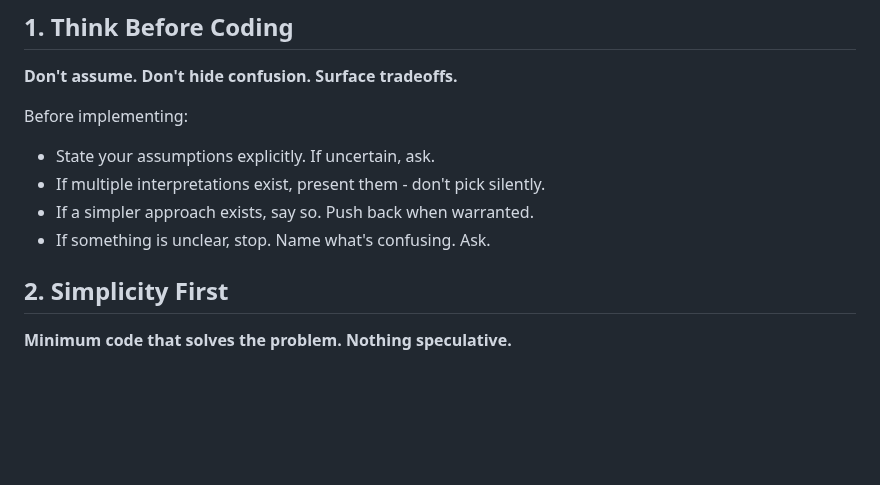
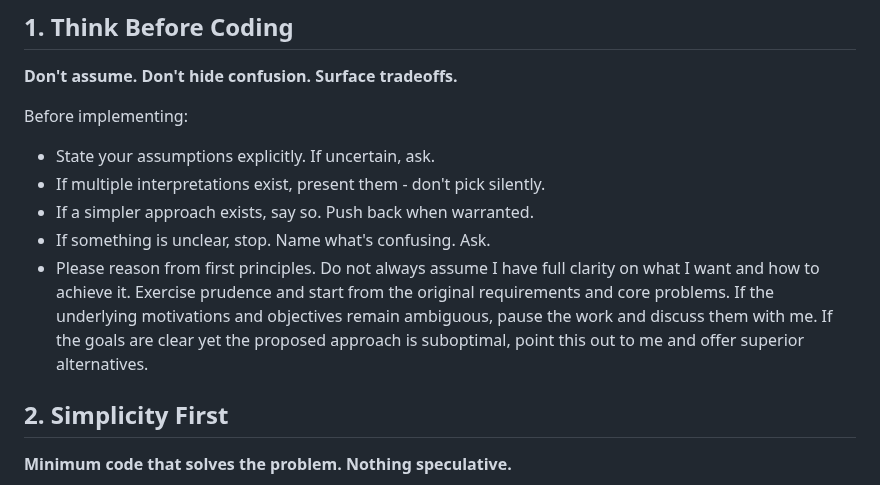
Before and after one commit to WuErPing/solo, a Markdown page: AGENTS.md, the part around the change. Drawn GitHub-style; blank space fills up the shorter version.

```diff
--- a/AGENTS.md
+++ b/AGENTS.md
@@ -15,6 +15,7 @@ Before implementing:
 - If multiple interpretations exist, present them - don't pick silently.
 - If a simpler approach exists, say so. Push back when warranted.
 - If something is unclear, stop. Name what's confusing. Ask.
+- Please reason from first principles. Do not always assume I have full clarity on what I want and how to achieve it. Exercise prudence and start from the original requirements and core problems. If the underlying motivations and objectives remain ambiguous, pause the work and discuss them with me. If the goals are clear yet the proposed approach is suboptimal, point this out to me and offer superior alternatives.
 
 ## 2. Simplicity First
 
```
Also changed, not shown: docs/README.md (+2 -0 lines), docs/analysis/README.md (+16 -0 lines), docs/analysis/architecture-first-principles-review-2026-06-18.md (added, +151 -0 lines), docs/analysis/plan-tmux-project-matcher.md (added, +111 -0 lines), docs/analysis/spec-tmux-project-matcher.md (added, +79 -0 lines), app/assets/images/tmux-logo.png (added), 11 other files.
